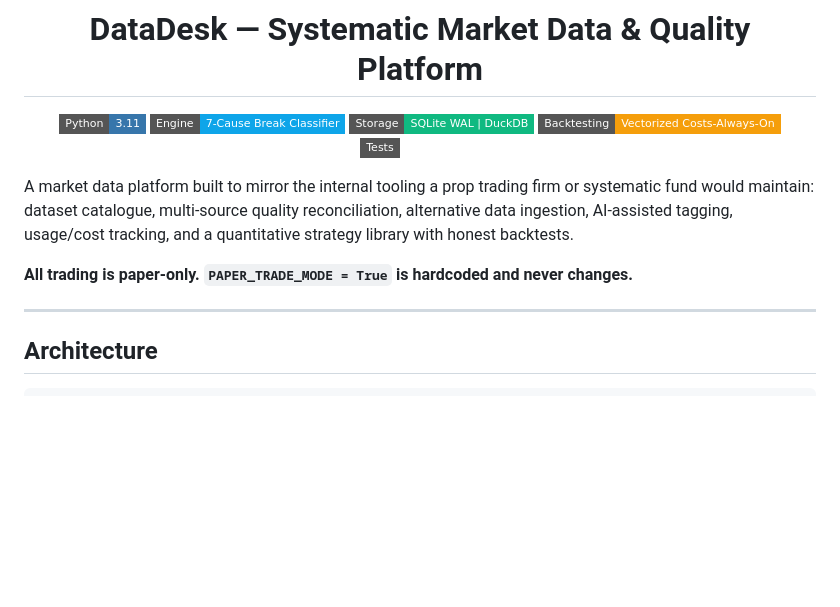
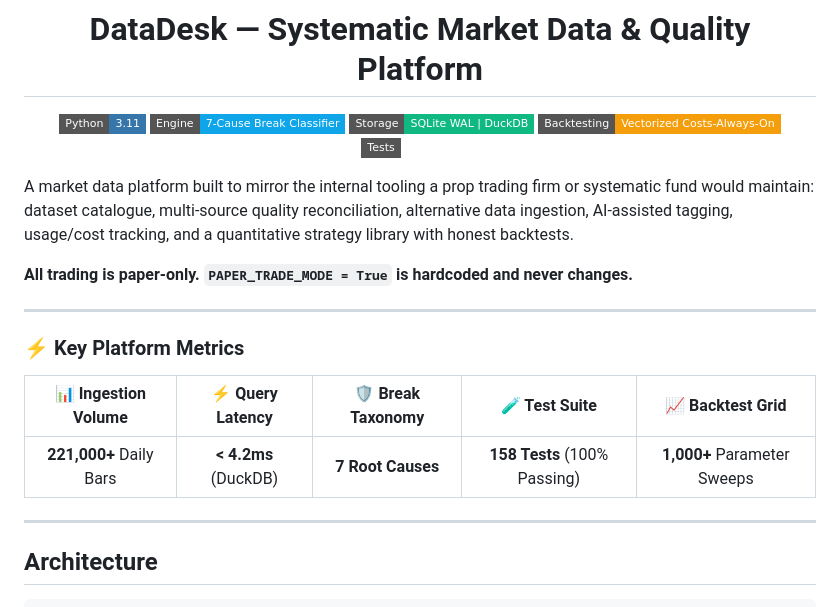
Before and after one commit to KeepingJones/datadesk, a Markdown page: README.md, the part around the change. Drawn GitHub-style; badges without logos; blank space fills up the shorter version.

Commit message:
docs: add quantified platform metrics grid and update test badge to 158

```diff
--- a/README.md
+++ b/README.md
@@ -8,13 +8,21 @@
 [![Engine](https://img.shields.io/badge/Engine-7--Cause%20Break%20Classifier-0ea5e9?style=flat-square)](https://github.com/KeepingJones/datadesk)
 [![Storage](https://img.shields.io/badge/Storage-SQLite%20WAL%20%7C%20DuckDB-10b981?style=flat-square)](https://github.com/KeepingJones/datadesk)
 [![Backtest](https://img.shields.io/badge/Backtesting-Vectorized%20Costs--Always--On-f59e0b?style=flat-square)](https://github.com/KeepingJones/datadesk)
-[![Tests](https://img.shields.io/badge/Tests-80%2B%20Passing-emerald?style=flat-square)](https://github.com/KeepingJones/datadesk)
+[![Tests](https://img.shields.io/badge/Tests-158%20Passing-emerald?style=flat-square)](https://github.com/KeepingJones/datadesk)
 
 </div>
 
 A market data platform built to mirror the internal tooling a prop trading firm or systematic fund would maintain: dataset catalogue, multi-source quality reconciliation, alternative data ingestion, AI-assisted tagging, usage/cost tracking, and a quantitative strategy library with honest backtests.
 
 **All trading is paper-only. `PAPER_TRADE_MODE = True` is hardcoded and never changes.**
+
+---
+
+### ⚡ Key Platform Metrics
+
+| 📊 Ingestion Volume | ⚡ Query Latency | 🛡️ Break Taxonomy | 🧪 Test Suite | 📈 Backtest Grid |
+|:---:|:---:|:---:|:---:|:---:|
+| **221,000+** Daily Bars | **< 4.2ms** (DuckDB) | **7 Root Causes** | **158 Tests** (100% Passing) | **1,000+** Parameter Sweeps |
 
 ---
 
```
